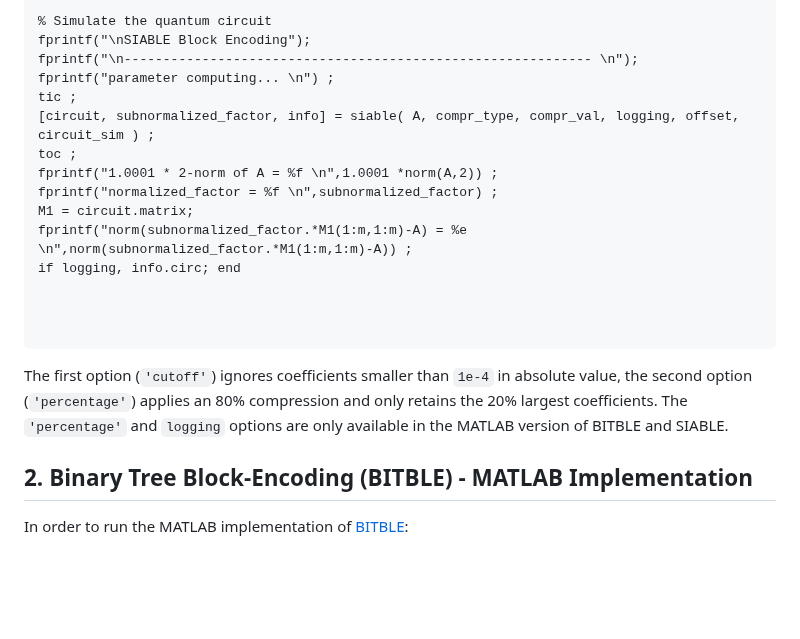
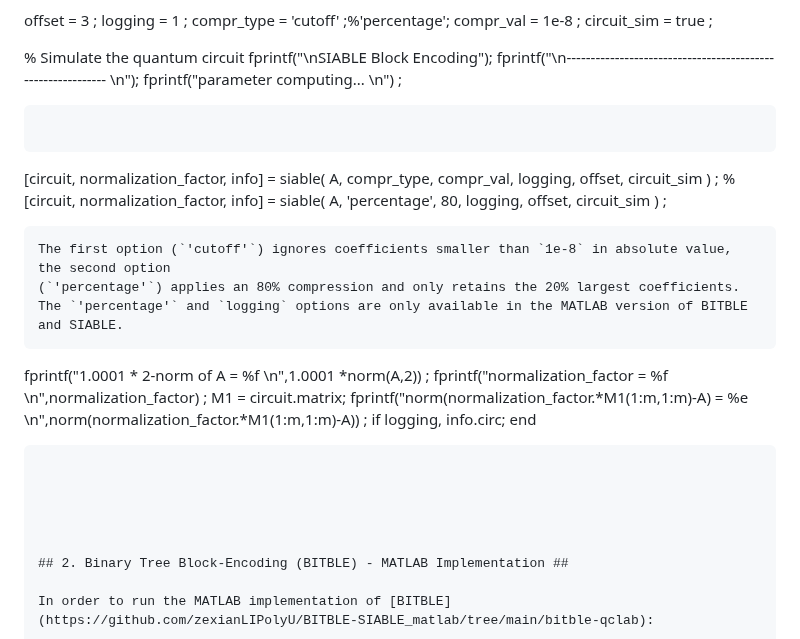
Before and after one commit to zexianLIPolyU/BITBLE, a Markdown page: README.md, the part around one of its changes. GitHub-like rendering; blank space fills up the shorter version.

````diff
--- a/README.md
+++ b/README.md
@@ -59,20 +62,21 @@ circuit_sim = true ;
 fprintf("\nSIABLE Block Encoding");
 fprintf("\n------------------------------------------------------------ \n");
 fprintf("parameter computing... \n") ;
-tic ;
-[circuit, subnormalized_factor, info] = siable( A, compr_type, compr_val, logging, offset, circuit_sim ) ;
-toc ;
+```
+```
+[circuit, normalization_factor, info] = siable( A, compr_type, compr_val, logging, offset, circuit_sim ) ;
+% [circuit, normalization_factor, info] = siable( A, 'percentage', 80, logging, offset, circuit_sim ) ;
+```
+The first option (`'cutoff'`) ignores coefficients smaller than `1e-8` in absolute value, the second option
+(`'percentage'`) applies an 80% compression and only retains the 20% largest coefficients. The `'percentage'` and `logging` options are only available in the MATLAB version of BITBLE and SIABLE.
+```
 fprintf("1.0001 * 2-norm of A = %f \n",1.0001 *norm(A,2)) ;
-fprintf("normalized_factor = %f \n",subnormalized_factor) ;
+fprintf("normalization_factor = %f \n",normalization_factor) ;
 M1 = circuit.matrix;
-fprintf("norm(subnormalized_factor.*M1(1:m,1:m)-A) = %e \n",norm(subnormalized_factor.*M1(1:m,1:m)-A)) ;
+fprintf("norm(normalization_factor.*M1(1:m,1:m)-A) = %e \n",norm(normalization_factor.*M1(1:m,1:m)-A)) ;
 if logging, info.circ; end
+```
 
-
-
-```
-The first option (`'cutoff'`) ignores coefficients smaller than `1e-4` in absolute value, the second option
-(`'percentage'`) applies an 80% compression and only retains the 20% largest coefficients. The `'percentage'` and `logging` options are only available in the MATLAB version of BITBLE and SIABLE.
 
 
 
````
Also changed, not shown: other parts of README.md (+3 -0 lines).
